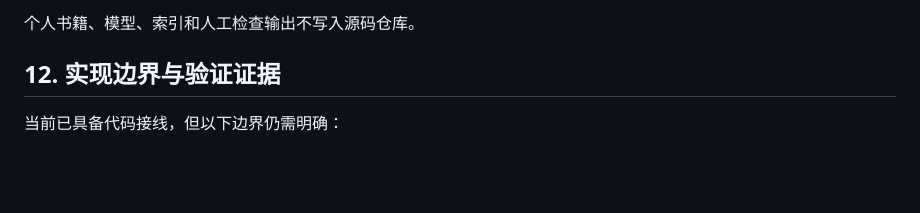
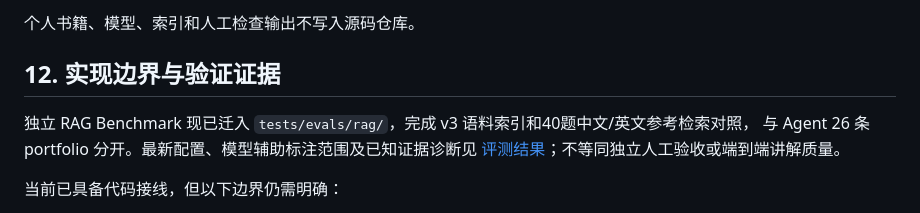
Before and after one commit to HuangDell/ChessCoach, a Markdown page: docs/rag-workflow.md, the part around the change. GitHub-like rendering; blank space fills up the shorter version.

Commit message:
rag results

```diff
--- a/docs/rag-workflow.md
+++ b/docs/rag-workflow.md
@@ -308,6 +308,10 @@ export CHESS_KNOWLEDGE_MODEL_PATH=/path/to/Qwen3-Embedding-8B
 
 ## 12. 实现边界与验证证据
 
+独立 RAG Benchmark 现已迁入 `tests/evals/rag/`，完成 v3 语料索引和40题中文/英文参考检索对照，
+与 Agent 26 条 portfolio 分开。最新配置、模型辅助标注范围及已知证据诊断见
+[评测结果](../tests/evals/rag/RESULTS.md)；不等同独立人工验收或端到端讲解质量。
+
 当前已具备代码接线，但以下边界仍需明确：
 
 - 没有相关性门槛、无答案检测或 reranker；`found` 只能说明有候选。
```
Also changed, not shown: 1 other file.
